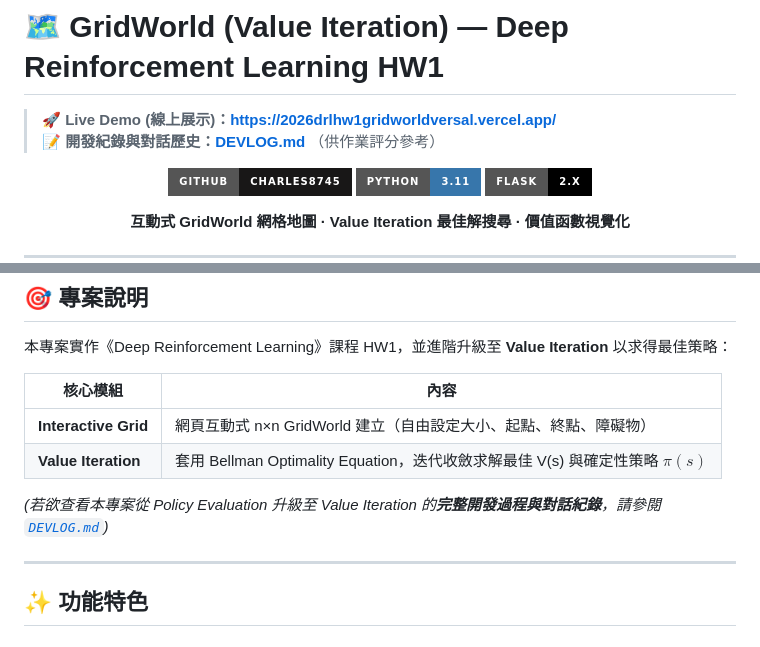
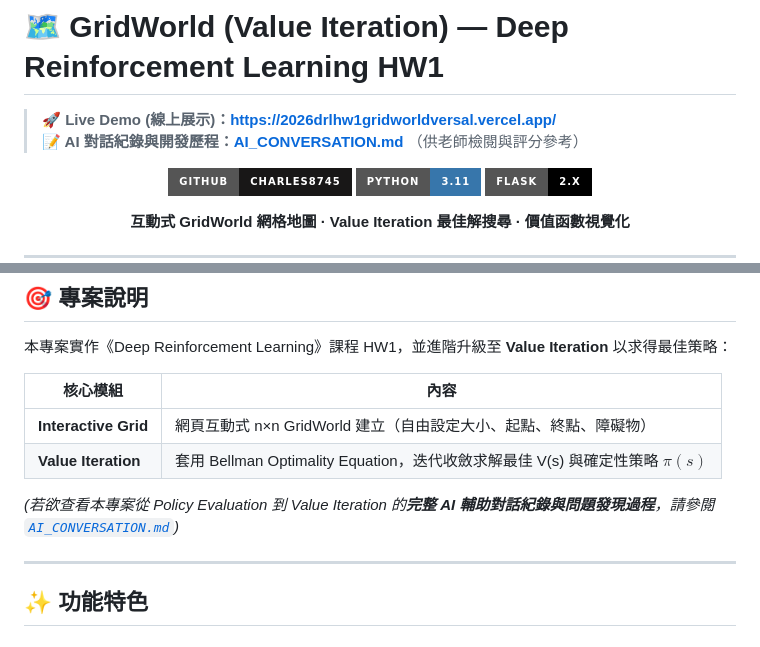
Before and after one commit to Charles8745/2026DRL_HW1_GridWorld, a Markdown page: README.md, 2 parts joined by grey strips. Rendered like a GitHub page; badges without logos.

Commit message:
docs: reframe devlog into AI conversation history for grading

```diff
--- a/README.md
+++ b/README.md
@@ -1,7 +1,7 @@
 # 🗺 GridWorld (Value Iteration) — Deep Reinforcement Learning HW1
 
 > **🚀 Live Demo (線上展示)：[https://2026drlhw1gridworldversal.vercel.app/](https://2026drlhw1gridworldversal.vercel.app/)**
-> **📝 開發紀錄與對話歷史：[DEVLOG.md](DEVLOG.md)** （供作業評分參考）
+> **📝 AI 對話紀錄與開發歷程：[AI_CONVERSATION.md](AI_CONVERSATION.md)** （供老師檢閱與評分參考）
 
 <div align="center">
 
@@ -24,7 +24,7 @@
 | **Interactive Grid** | 網頁互動式 n×n GridWorld 建立（自由設定大小、起點、終點、障礙物） |
 | **Value Iteration** | 套用 Bellman Optimality Equation，迭代收斂求解最佳 V(s) 與確定性策略 $\pi(s)$ |
 
-*(若欲查看本專案從 Policy Evaluation 升級至 Value Iteration 的**完整開發過程與對話紀錄**，請參閱 [`DEVLOG.md`](DEVLOG.md))*
+*(若欲查看本專案從 Policy Evaluation 到 Value Iteration 的**完整 AI 輔助對話紀錄與問題發現過程**，請參閱 [`AI_CONVERSATION.md`](AI_CONVERSATION.md))*
 
 ---
 
```
Also changed, not shown: AI_CONVERSATION.md (renamed from DEVLOG.md, +28 -18 lines).
